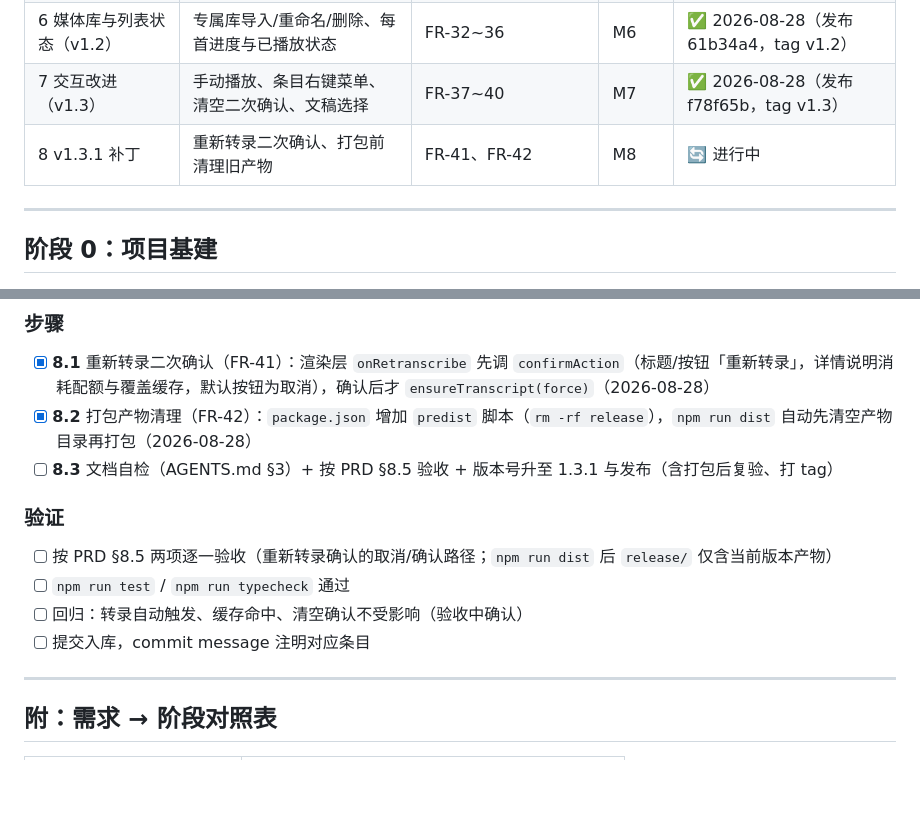
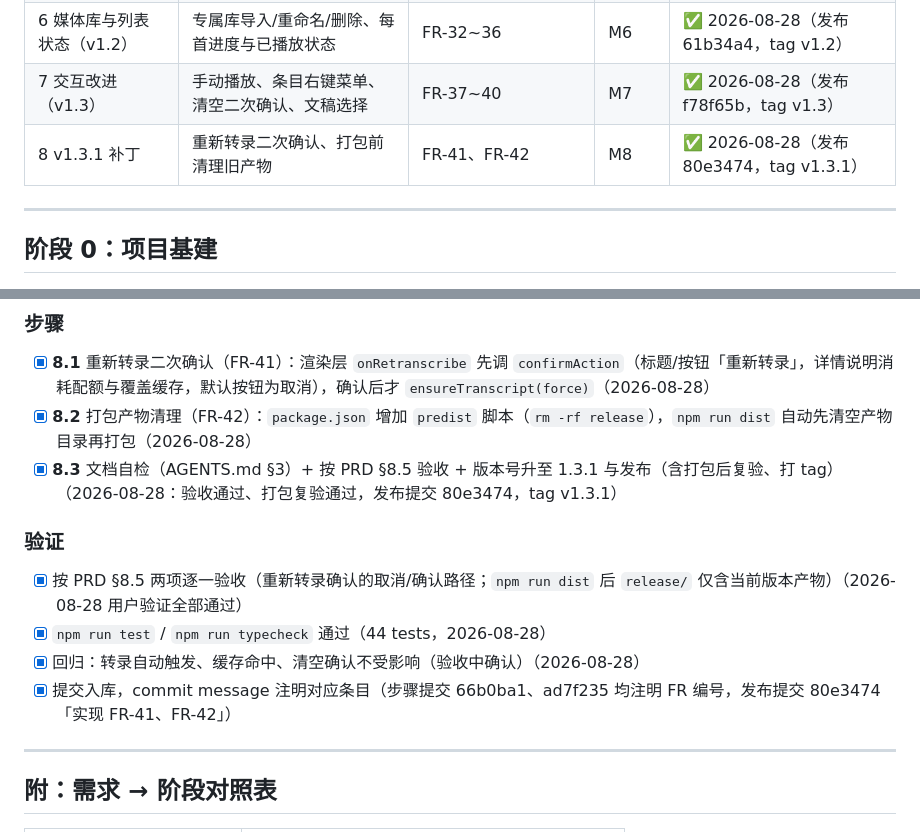
Before and after one commit to XiaoruiWang-SH/myPlayer, a Markdown page: docs/PROGRESS.md, 2 parts joined by grey strips. Rendered like a GitHub page; blank space fills up the shorter version.

Commit message:
阶段 8（v1.3.1）归档：PROGRESS 状态回写（验收与打包复验全部通过）

```diff
--- a/docs/PROGRESS.md
+++ b/docs/PROGRESS.md
@@ -24,7 +24,7 @@
 | 5 转录文稿（v1.1） | 左右分栏 + Deepgram 自动转录 + 同步文稿 | FR-25~31 | M5 | ✅ 2026-08-28（发布 e69ee3f，tag v1.1） |
 | 6 媒体库与列表状态（v1.2） | 专属库导入/重命名/删除、每首进度与已播放状态 | FR-32~36 | M6 | ✅ 2026-08-28（发布 61b34a4，tag v1.2） |
 | 7 交互改进（v1.3） | 手动播放、条目右键菜单、清空二次确认、文稿选择 | FR-37~40 | M7 | ✅ 2026-08-28（发布 f78f65b，tag v1.3） |
-| 8 v1.3.1 补丁 | 重新转录二次确认、打包前清理旧产物 | FR-41、FR-42 | M8 | 🔄 进行中 |
+| 8 v1.3.1 补丁 | 重新转录二次确认、打包前清理旧产物 | FR-41、FR-42 | M8 | ✅ 2026-08-28（发布 80e3474，tag v1.3.1） |
 
 ---
 
@@ -226,14 +226,14 @@
 
 - [x] **8.1** 重新转录二次确认（FR-41）：渲染层 `onRetranscribe` 先调 `confirmAction`（标题/按钮「重新转录」，详情说明消耗配额与覆盖缓存，默认按钮为取消），确认后才 `ensureTranscript(force)`（2026-08-28）
 - [x] **8.2** 打包产物清理（FR-42）：`package.json` 增加 `predist` 脚本（`rm -rf release`），`npm run dist` 自动先清空产物目录再打包（2026-08-28）
-- [ ] **8.3** 文档自检（AGENTS.md §3）+ 按 PRD §8.5 验收 + 版本号升至 1.3.1 与发布（含打包后复验、打 tag）
+- [x] **8.3** 文档自检（AGENTS.md §3）+ 按 PRD §8.5 验收 + 版本号升至 1.3.1 与发布（含打包后复验、打 tag）（2026-08-28：验收通过、打包复验通过，发布提交 80e3474，tag v1.3.1）
 
 ### 验证
 
-- [ ] 按 PRD §8.5 两项逐一验收（重新转录确认的取消/确认路径；`npm run dist` 后 `release/` 仅含当前版本产物）
-- [ ] `npm run test` / `npm run typecheck` 通过
-- [ ] 回归：转录自动触发、缓存命中、清空确认不受影响（验收中确认）
-- [ ] 提交入库，commit message 注明对应条目
+- [x] 按 PRD §8.5 两项逐一验收（重新转录确认的取消/确认路径；`npm run dist` 后 `release/` 仅含当前版本产物）（2026-08-28 用户验证全部通过）
+- [x] `npm run test` / `npm run typecheck` 通过（44 tests，2026-08-28）
+- [x] 回归：转录自动触发、缓存命中、清空确认不受影响（验收中确认）（2026-08-28）
+- [x] 提交入库，commit message 注明对应条目（步骤提交 66b0ba1、ad7f235 均注明 FR 编号，发布提交 80e3474「实现 FR-41、FR-42」）
 
 ---
 
```
